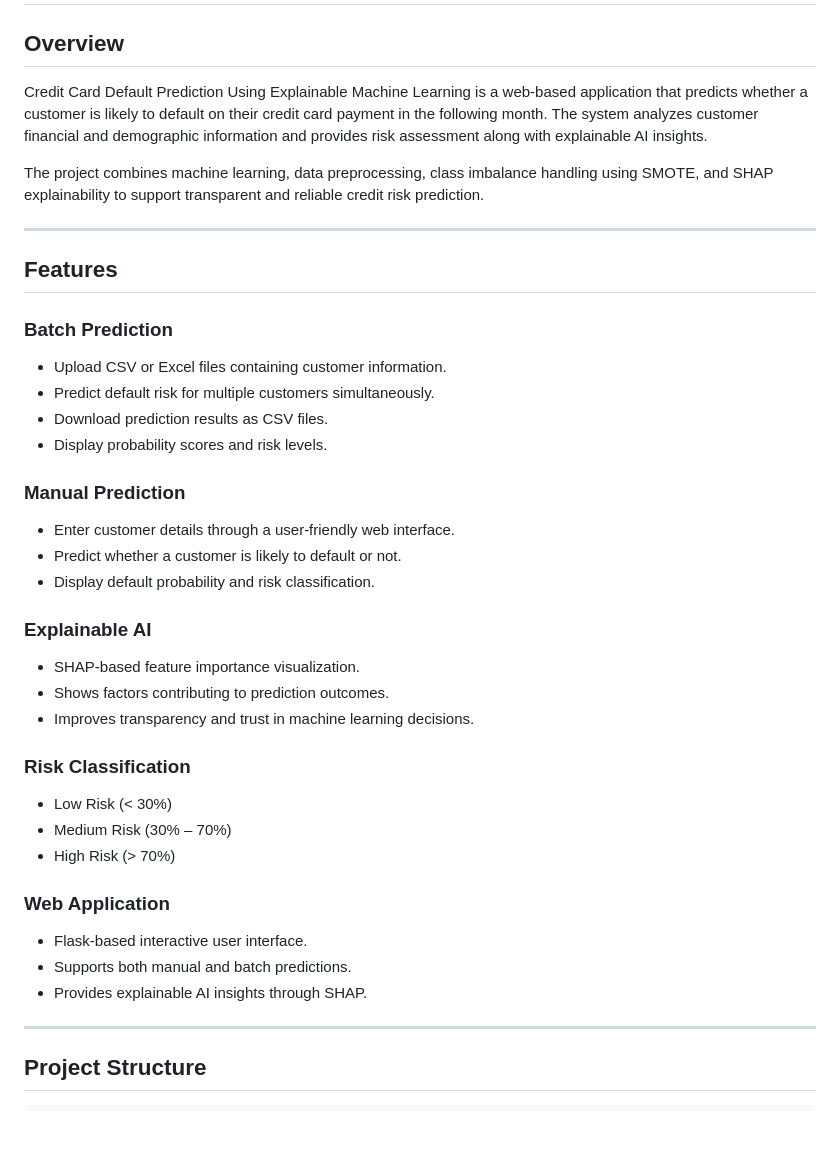
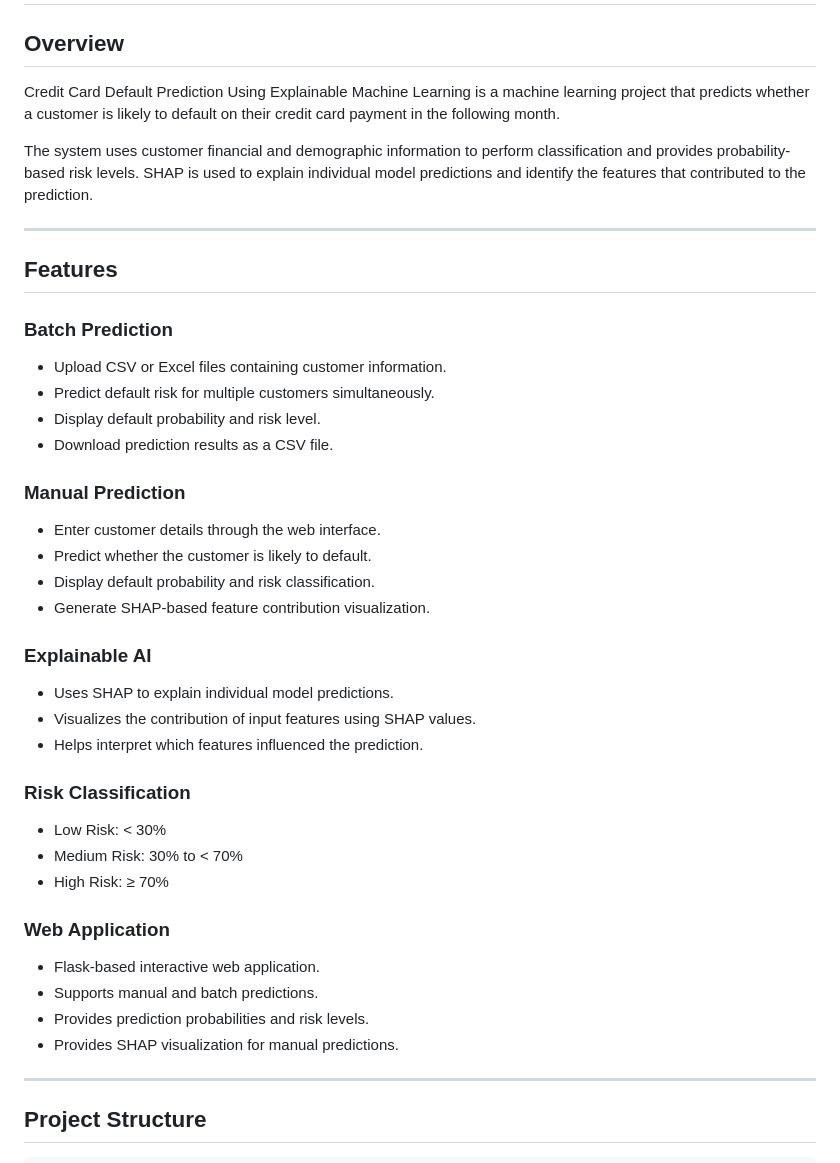
Before and after one commit to rohinigoguri/credit-card-default-prediction, a Markdown page: Credit Card Default Prediction using Explainable Machine Learning/README.md, the part around one of its changes. GitHub-like rendering; blank space fills up the shorter version.

```diff
--- a/Credit Card Default Prediction using Explainable Machine Learning/README.md
+++ b/Credit Card Default Prediction using Explainable Machine Learning/README.md
@@ -2,9 +2,9 @@
 
 ## Overview
 
-Credit Card Default Prediction Using Explainable Machine Learning is a web-based application that predicts whether a customer is likely to default on their credit card payment in the following month. The system analyzes customer financial and demographic information and provides risk assessment along with explainable AI insights.
+Credit Card Default Prediction Using Explainable Machine Learning is a machine learning project that predicts whether a customer is likely to default on their credit card payment in the following month.
 
-The project combines machine learning, data preprocessing, class imbalance handling using SMOTE, and SHAP explainability to support transparent and reliable credit risk prediction.
+The system uses customer financial and demographic information to perform classification and provides probability-based risk levels. SHAP is used to explain individual model predictions and identify the features that contributed to the prediction.
 
 ---
 
@@ -12,34 +12,36 @@ The project combines machine learning, data preprocessing, class imbalance handl
 
 ### Batch Prediction
 
-* Upload CSV or Excel files containing customer information.
-* Predict default risk for multiple customers simultaneously.
-* Download prediction results as CSV files.
-* Display probability scores and risk levels.
+- Upload CSV or Excel files containing customer information.
+- Predict default risk for multiple customers simultaneously.
+- Display default probability and risk level.
+- Download prediction results as a CSV file.
 
 ### Manual Prediction
 
-* Enter customer details through a user-friendly web interface.
-* Predict whether a customer is likely to default or not.
-* Display default probability and risk classification.
+- Enter customer details through the web interface.
+- Predict whether the customer is likely to default.
+- Display default probability and risk classification.
+- Generate SHAP-based feature contribution visualization.
 
 ### Explainable AI
 
-* SHAP-based feature importance visualization.
-* Shows factors contributing to prediction outcomes.
-* Improves transparency and trust in machine learning decisions.
+- Uses SHAP to explain individual model predictions.
+- Visualizes the contribution of input features using SHAP values.
+- Helps interpret which features influenced the prediction.
 
 ### Risk Classification
 
-* Low Risk (< 30%)
-* Medium Risk (30% – 70%)
-* High Risk (> 70%)
+- Low Risk: < 30%
+- Medium Risk: 30% to < 70%
+- High Risk: ≥ 70%
 
 ### Web Application
 
-* Flask-based interactive user interface.
-* Supports both manual and batch predictions.
-* Provides explainable AI insights through SHAP.
+- Flask-based interactive web application.
+- Supports manual and batch predictions.
+- Provides prediction probabilities and risk levels.
+- Provides SHAP visualization for manual predictions.
 
 ---
 
```
Also changed, not shown: other parts of Credit Card Default Prediction using Explainable Machine Learning/README.md (+100 -62 lines).
